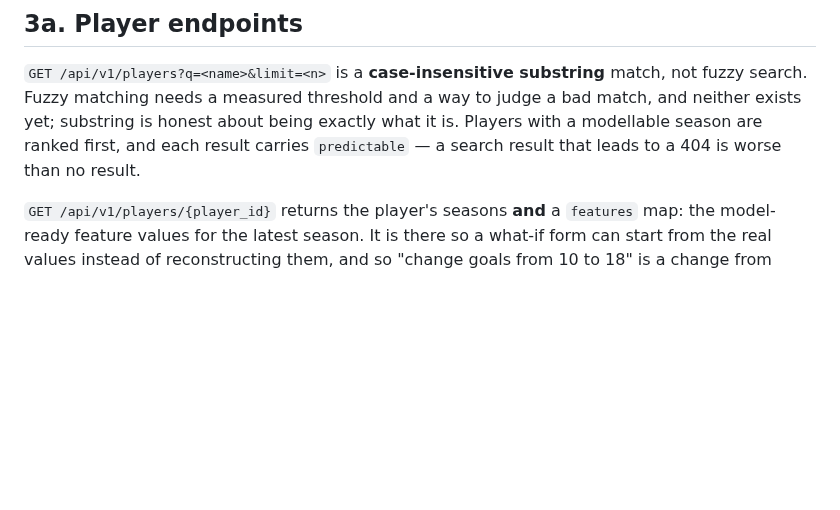
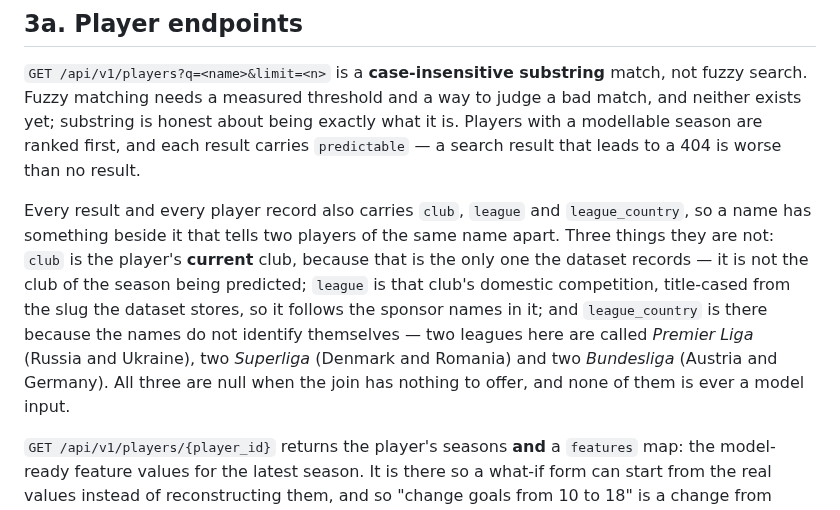
Before and after one commit to Vanshcloud/Transfer-Value-Predictor, a Markdown page: docs/API_CONTRACT.md, the part around the change. Drawn GitHub-style; blank space fills up the shorter version.

```diff
--- a/docs/API_CONTRACT.md
+++ b/docs/API_CONTRACT.md
@@ -150,6 +150,18 @@ judge a bad match, and neither exists yet; substring is honest about being
 exactly what it is. Players with a modellable season are ranked first, and each
 result carries `predictable` — a search result that leads to a 404 is worse
 than no result.
+
+Every result and every player record also carries `club`, `league` and
+`league_country`, so a name has something beside it that tells two players of
+the same name apart. Three things they are not: `club` is the player's
+**current** club, because that is the only one the dataset records — it is not
+the club of the season being predicted; `league` is that club's domestic
+competition, title-cased from the slug the dataset stores, so it follows the
+sponsor names in it; and `league_country` is there because the names do not
+identify themselves — two leagues here are called *Premier Liga* (Russia and
+Ukraine), two *Superliga* (Denmark and Romania) and two *Bundesliga* (Austria
+and Germany). All three are null when the join has nothing to offer, and none
+of them is ever a model input.
 
 `GET /api/v1/players/{player_id}` returns the player's seasons **and** a
 `features` map: the model-ready feature values for the latest season. It is
```
Also changed, not shown: README.md (+7 -7 lines), docs/img/compare.png, docs/img/player-detail.png, 10 other files.
